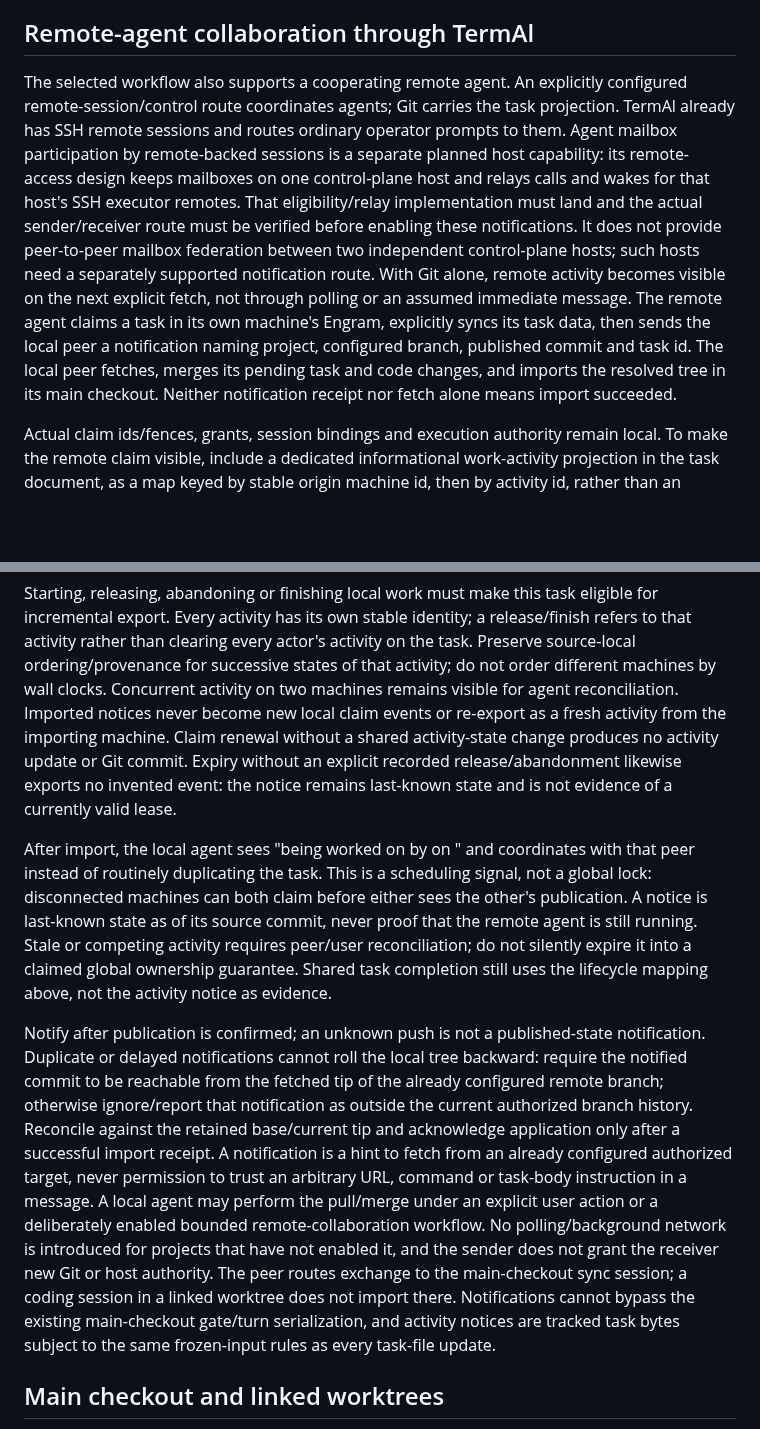
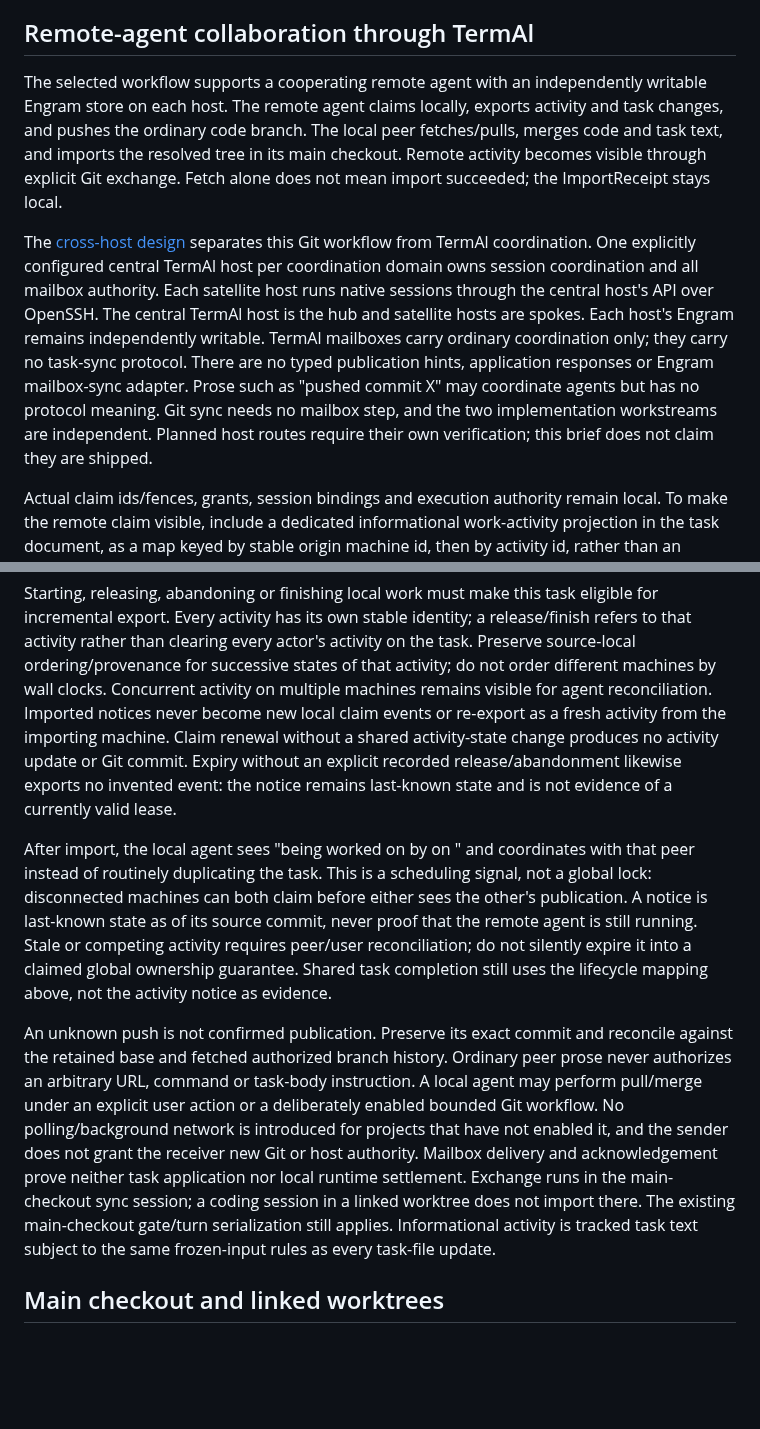
Before and after one commit to grlap/Engram, a Markdown page: docs/features/git-task-sync.md, 2 parts joined by grey strips. Drawn GitHub-style; blank space fills up the shorter version.

```diff
--- a/docs/features/git-task-sync.md
+++ b/docs/features/git-task-sync.md
@@ -184,23 +200,25 @@ agent; the importer applies the chosen result only through the above rules.
 
 ## Remote-agent collaboration through TermAl
 
-The selected workflow also supports a cooperating remote agent. An explicitly
-configured remote-session/control route coordinates agents; Git carries the
-task projection. TermAl already has SSH remote sessions and routes ordinary
-operator prompts to them. Agent mailbox participation by remote-backed sessions
-is a separate planned host capability: its remote-access design keeps mailboxes
-on one control-plane host and relays calls and wakes for that host's SSH
-executor remotes. That eligibility/relay implementation must land and the actual
-sender/receiver route must be verified before enabling these notifications.
-It does not provide peer-to-peer mailbox federation between two independent
-control-plane hosts; such hosts need a separately supported notification route.
-With Git alone, remote activity becomes visible on the next explicit fetch,
-not through polling or an assumed immediate message. The remote agent
-claims a task in its own machine's Engram, explicitly syncs its task data, then
-sends the local peer a notification naming project, configured branch,
-published commit and task id. The local peer fetches, merges its pending task
-and code changes, and imports the resolved tree in its main checkout. Neither
-notification receipt nor fetch alone means import succeeded.
+The selected workflow supports a cooperating remote agent with an independently
+writable Engram store on each host. The remote agent claims locally, exports
+activity and task changes, and pushes the ordinary code branch. The local peer
+fetches/pulls, merges code and task text, and imports the resolved tree in its
+main checkout. Remote activity becomes visible through explicit Git exchange.
+Fetch alone does not mean import succeeded; the ImportReceipt stays local.
+
+The [cross-host design](cross-host-task-sync.md) separates this Git workflow from
+TermAl coordination. One explicitly configured central TermAl host per
+coordination domain owns session coordination and all mailbox authority.
+Each satellite host runs native sessions through the central host's API over
+OpenSSH. The central TermAl host is the hub and satellite hosts are spokes.
+Each host's Engram remains
+independently writable. TermAl mailboxes carry ordinary coordination only; they
+carry no task-sync protocol. There are no typed publication hints, application
+responses or Engram mailbox-sync adapter. Prose such as "pushed commit X" may
+coordinate agents but has no protocol meaning. Git sync needs no mailbox step,
+and the two implementation workstreams are independent. Planned host routes
+require their own verification; this brief does not claim they are shipped.
 
 Actual claim ids/fences, grants, session bindings and execution authority remain
 local. To make the remote claim visible, include a dedicated informational
@@ -221,7 +239,7 @@ eligible for incremental export. Every activity has its own stable identity;
 a release/finish refers to that activity rather than clearing every actor's
 activity on the task. Preserve source-local ordering/provenance for successive
 states of that activity; do not order different machines by wall clocks.
-Concurrent activity on two machines remains visible for agent reconciliation.
+Concurrent activity on multiple machines remains visible for agent reconciliation.
 Imported notices never become new local claim events or re-export as a fresh
 activity from the importing machine.
 Claim renewal without a shared activity-state change produces no activity
@@ -238,23 +256,18 @@ Stale or competing activity requires peer/user reconciliation; do not silently
 expire it into a claimed global ownership guarantee. Shared task completion
 still uses the lifecycle mapping above, not the activity notice as evidence.
 
-Notify after publication is confirmed; an unknown push is not a published-state
-notification. Duplicate or delayed notifications cannot roll the local tree
-backward: require the notified commit to be reachable from the fetched tip of
-the already configured remote branch; otherwise ignore/report that notification
-as outside the current authorized branch history. Reconcile against the retained
-base/current tip and acknowledge
-application only after a successful import receipt. A notification is a hint
-to fetch from an already configured authorized target, never permission to
-trust an arbitrary URL, command or task-body instruction in a message. A local
-agent may perform the pull/merge under an explicit user action or a deliberately
-enabled bounded remote-collaboration workflow. No polling/background network
+An unknown push is not confirmed publication. Preserve its exact commit and
+reconcile against the retained base and fetched authorized branch history.
+Ordinary peer prose never authorizes an arbitrary URL, command or task-body
+instruction. A local agent may perform pull/merge under an explicit user action
+or a deliberately enabled bounded Git workflow. No polling/background network
 is introduced for projects that have not enabled it, and the sender does not
-grant the receiver new Git or host authority.
-The peer routes exchange to the main-checkout sync session; a coding session
-in a linked worktree does not import there. Notifications cannot bypass the
-existing main-checkout gate/turn serialization, and activity notices are tracked
-task bytes subject to the same frozen-input rules as every task-file update.
+grant the receiver new Git or host authority. Mailbox delivery and acknowledgement
+prove neither task application nor local runtime settlement.
+Exchange runs in the main-checkout sync session; a coding session in a linked
+worktree does not import there. The existing main-checkout gate/turn serialization
+still applies. Informational activity is tracked task text subject to the same
+frozen-input rules as every task-file update.
 
 ## Main checkout and linked worktrees
 
```
Also changed, not shown: other parts of docs/features/git-task-sync.md (+38 -6 lines), docs/features/cross-host-task-sync.md (added, +377 -0 lines), docs/spec.md (+29 -21 lines).
